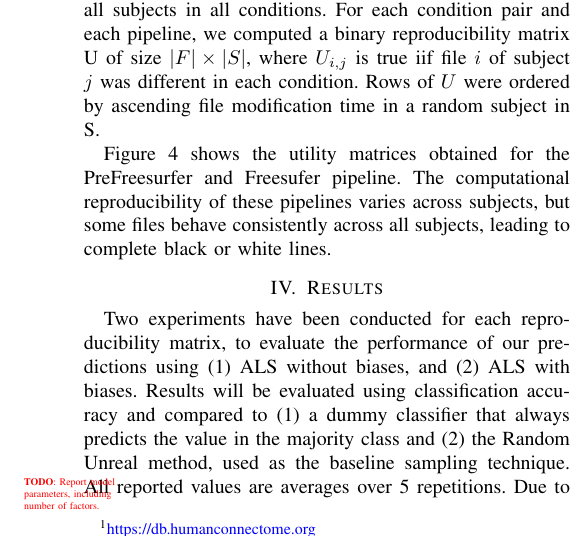
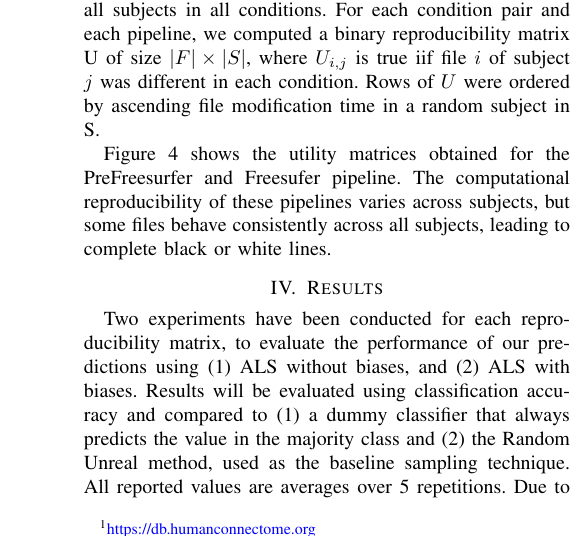
Before and after one commit to big-data-lab-team/paper-reproducibility-collaborative-filtering, a LaTeX paper (paper.tex): part of one column of page 4 of 10, cut so that both start at the same text. Compiled offline with pdfLaTeX.

Commit message:
Minor fix

```diff
--- a/paper.tex
+++ b/paper.tex
@@ -479,8 +479,7 @@ predictions using (1) ALS without biases, and (2) ALS with biases.
 Results will be evaluated using classification accuracy and compared to (1) a dummy classifier that always
 predicts the value in the majority class and (2) the Random Unreal
 method, used as the baseline sampling technique. All reported values are averages
-over 5 repetitions. \todo{Report model parameters, including number of
-factors.} Due to sampling issues, it is possible that the actual
+over 5 repetitions. Due to sampling issues, it is possible that the actual
 training ratio obtained with some of the sampling methods does not
 match the target one. We checked that the difference between the target
 and real training ratios was lower than 0.01. We used Spark's ALS model
```
